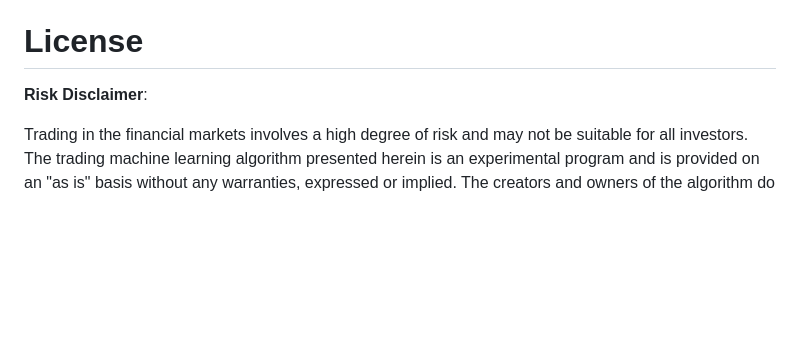
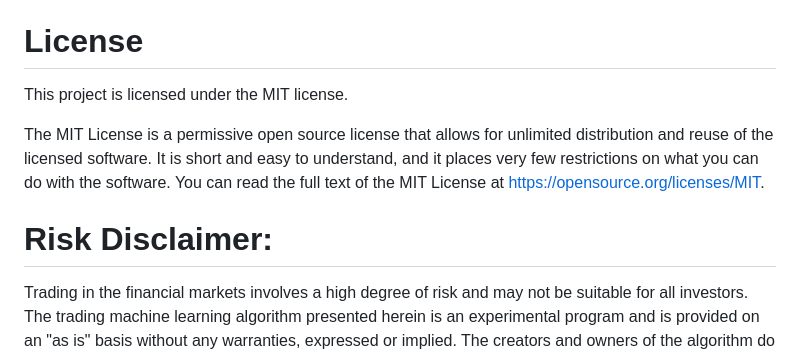
Before and after one commit to maximkiesel1/Stock_Market_Prediction, a Markdown page: README.md, the part around the change. Rendered like a GitHub page; blank space fills up the shorter version.

```diff
--- a/README.md
+++ b/README.md
@@ -47,9 +47,11 @@ Include any essential instructions for:
 - IRC or Slack (if applicable)
 
 # License
+This project is licensed under the MIT license.
 
+The MIT License is a permissive open source license that allows for unlimited distribution and reuse of the licensed software. It is short and easy to understand, and it places very few restrictions on what you can do with the software. You can read the full text of the MIT License at https://opensource.org/licenses/MIT.
 
-**Risk Disclaimer**:
+# **Risk Disclaimer**:
 
 Trading in the financial markets involves a high degree of risk and may not be suitable for all investors. The trading machine learning algorithm presented herein is an experimental program and is provided on an "as is" basis without any warranties, expressed or implied. The creators and owners of the algorithm do not make any representations or warranties, either express or implied, as to the accuracy, reliability, completeness, or appropriateness for any particular purpose of the information, analyses, algorithms, or models contained in this algorithm.
 
```
